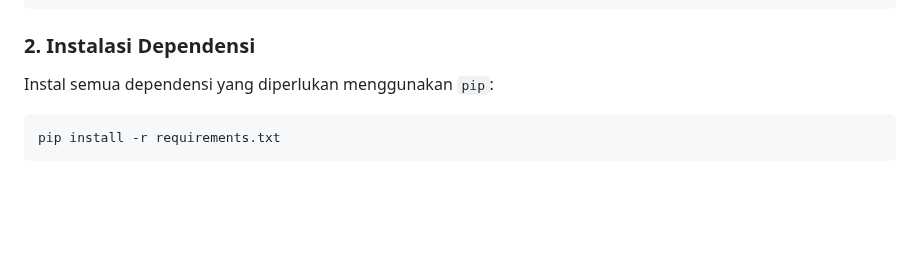
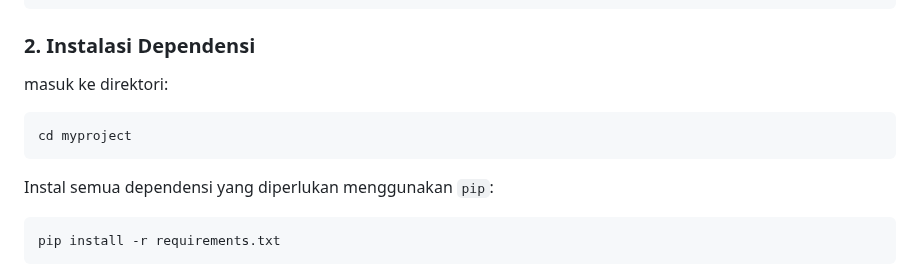
Before and after one commit to muhamadrofii/django-template, a Markdown page: readme.md, the part around the change. Rendered like a GitHub page; blank space fills up the shorter version.

````diff
--- a/readme.md
+++ b/readme.md
@@ -43,6 +43,12 @@ venv\Scripts\activate     # Untuk Windows
 ```
 
 ### 2. Instalasi Dependensi
+
+masuk ke direktori:
+
+```bash
+cd myproject
+```
 
 Instal semua dependensi yang diperlukan menggunakan `pip`:
 
````
